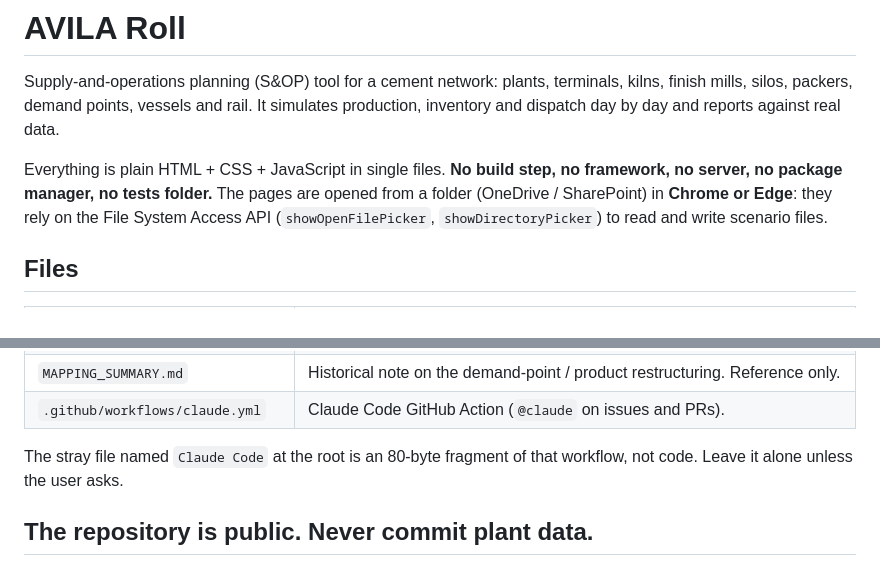
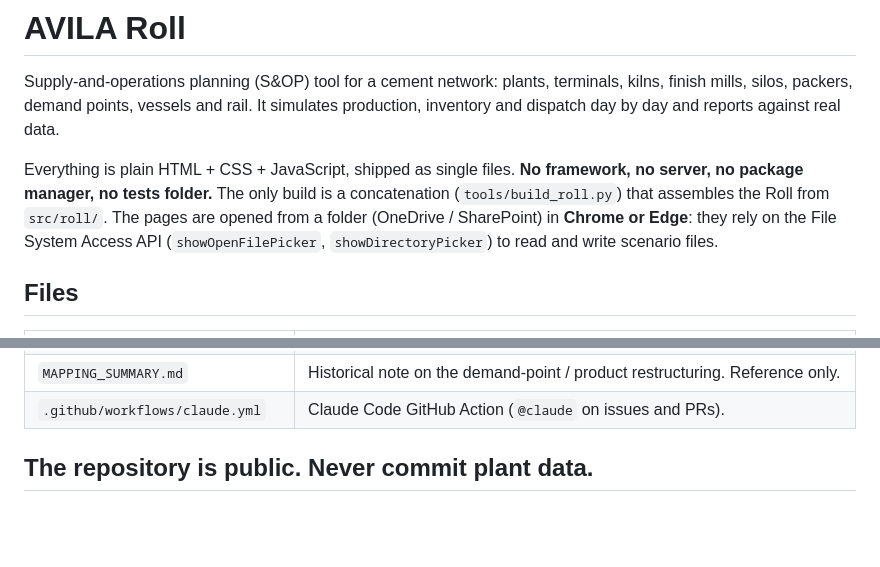
Before and after one commit to stefanozullian-design/AVILA_ROLL, a Markdown page: CLAUDE.md, 2 parts joined by grey strips. Rendered like a GitHub page; blank space fills up the shorter version.

Commit message:
CLAUDE.md: the Roll now has a build step; the stray root file is gone
Co-Authored-By: Claude Fable 5.1 <noreply@anthropic.com>
Claude-Session: https://claude.ai/code/session_01D1F67hpbLkQwDyGR4osry1

```diff
--- a/CLAUDE.md
+++ b/CLAUDE.md
@@ -4,8 +4,9 @@ Supply-and-operations planning (S&OP) tool for a cement network: plants, termina
 kilns, finish mills, silos, packers, demand points, vessels and rail. It simulates
 production, inventory and dispatch day by day and reports against real data.
 
-Everything is plain HTML + CSS + JavaScript in single files. **No build step, no
-framework, no server, no package manager, no tests folder.** The pages are opened from
+Everything is plain HTML + CSS + JavaScript, shipped as single files. **No framework, no
+server, no package manager, no tests folder.** The only build is a concatenation
+(`tools/build_roll.py`) that assembles the Roll from `src/roll/`. The pages are opened from
 a folder (OneDrive / SharePoint) in **Chrome or Edge**: they rely on the File System
 Access API (`showOpenFilePicker`, `showDirectoryPicker`) to read and write scenario files.
 
@@ -23,9 +24,6 @@ Access API (`showOpenFilePicker`, `showDirectoryPicker`) to read and write scena
 | `tools/smoke_load.js` | Headless Playwright load of the three pages. Run before every push (see *Verifying a change*). |
 | `MAPPING_SUMMARY.md` | Historical note on the demand-point / product restructuring. Reference only. |
 | `.github/workflows/claude.yml` | Claude Code GitHub Action (`@claude` on issues and PRs). |
-
-The stray file named `Claude Code` at the root is an 80-byte fragment of that workflow,
-not code. Leave it alone unless the user asks.
 
 ## The repository is public. Never commit plant data.
 
```
